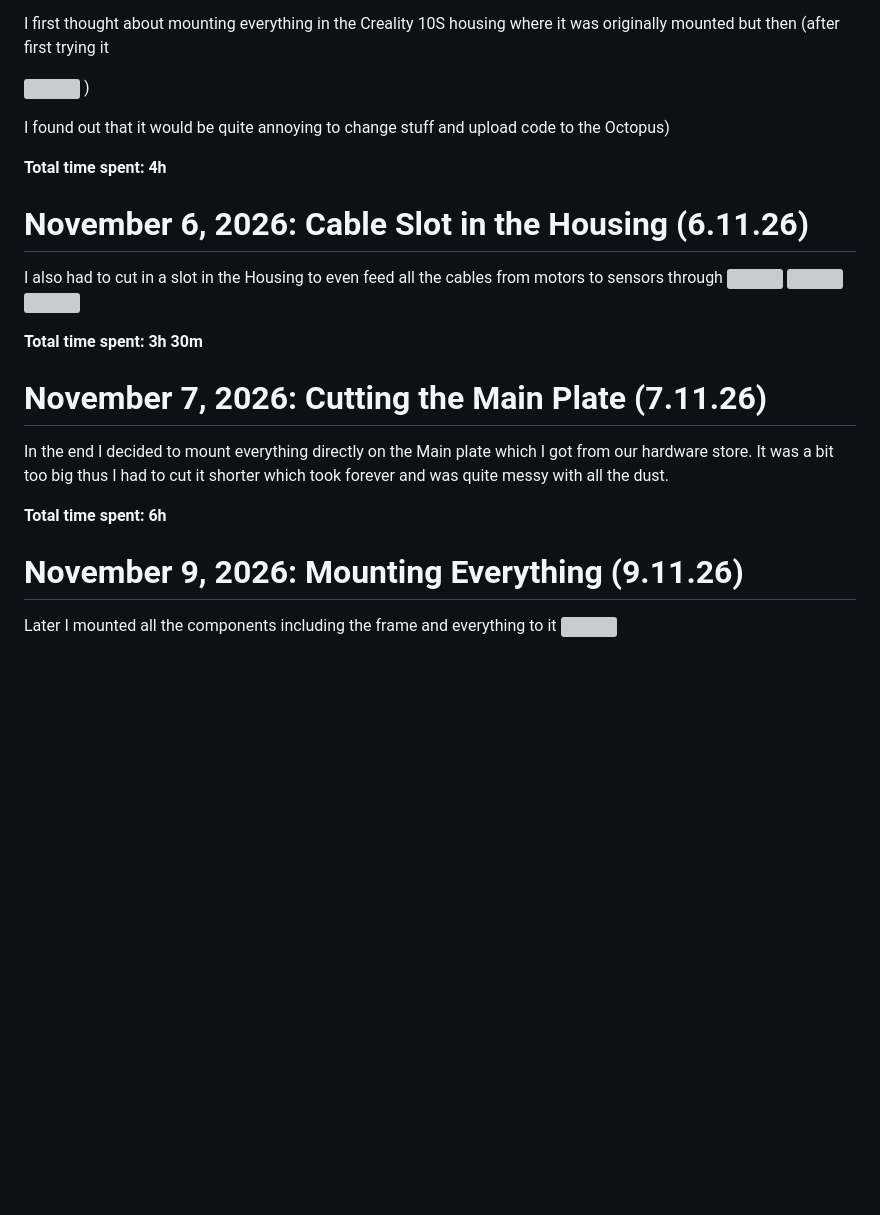
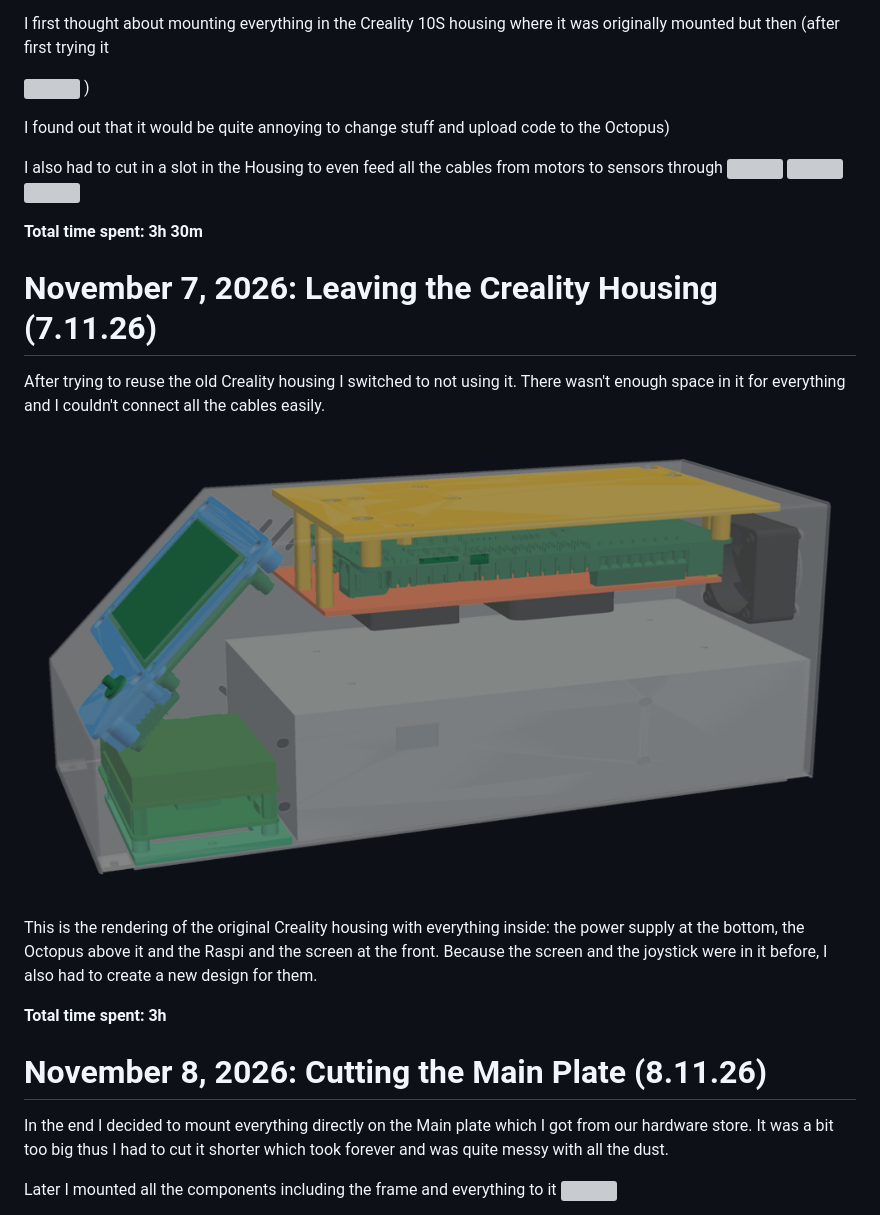
Before and after one commit to Dari2008/PickAndPlace, a Markdown page: JOURNAL.md, the part around one of its changes. Drawn GitHub-style; pictures changed too: images/renders/control-box-internals.png (added); blank space fills up the shorter version; grey boxes are pictures that could not be loaded.

Commit message:
Journal - added images

```diff
--- a/JOURNAL.md
+++ b/JOURNAL.md
@@ -131,10 +176,6 @@ I first thought about mounting everything in the Creality 10S housing where it w
 
 I found out that it would be quite annoying to change stuff and upload code to the Octopus)
 
-**Total time spent: 4h**
-
-# November 6, 2026: Cable Slot in the Housing (6.11.26)
-
 I also had to cut in a slot in the Housing to even feed all the cables from motors to sensors through
 ![](https://fabricate.hackclub-assets.com/eb1d11f96019d790a9059f59fa48fda825d1f43b10191acec5976140505ad4a4/image-jpeg/IMG_6997.jpeg)
 ![](https://fabricate.hackclub-assets.com/d44926300d2dfb7356b30cd265d45a82abf5dc3f4f8cc6e69d2fdcb8f06cac7d/image-jpeg/IMG_6995.jpeg)
@@ -142,13 +183,19 @@ I also had to cut in a slot in the Housing to even feed all the cables from moto
 
 **Total time spent: 3h 30m**
 
-# November 7, 2026: Cutting the Main Plate (7.11.26)
+# November 7, 2026: Leaving the Creality Housing (7.11.26)
+
+After trying to reuse the old Creality housing I switched to not using it. There wasn't enough space in it for everything and I couldn't connect all the cables easily.
+
+![](images/renders/control-box-internals.png)
+
+This is the rendering of the original Creality housing with everything inside: the power supply at the bottom, the Octopus above it and the Raspi and the screen at the front. Because the screen and the joystick were in it before, I also had to create a new design for them.
+
+**Total time spent: 3h**
+
+# November 8, 2026: Cutting the Main Plate (8.11.26)
 
 In the end I decided to mount everything directly on the Main plate which I got from our hardware store. It was a bit too big thus I had to cut it shorter which took forever and was quite messy with all the dust.
-
-**Total time spent: 6h**
-
-# November 9, 2026: Mounting Everything (9.11.26)
 
 Later I mounted all the components including the frame and everything to it
 ![](https://fabricate.hackclub-assets.com/6edeb763dce65baa0aaeeaa7c15fcee430d2d3859c5d4c0e057e290065a304bb/image-jpeg/IMG_6998.jpeg)
```
Also changed, not shown: other parts of JOURNAL.md (+110 -36 lines).
